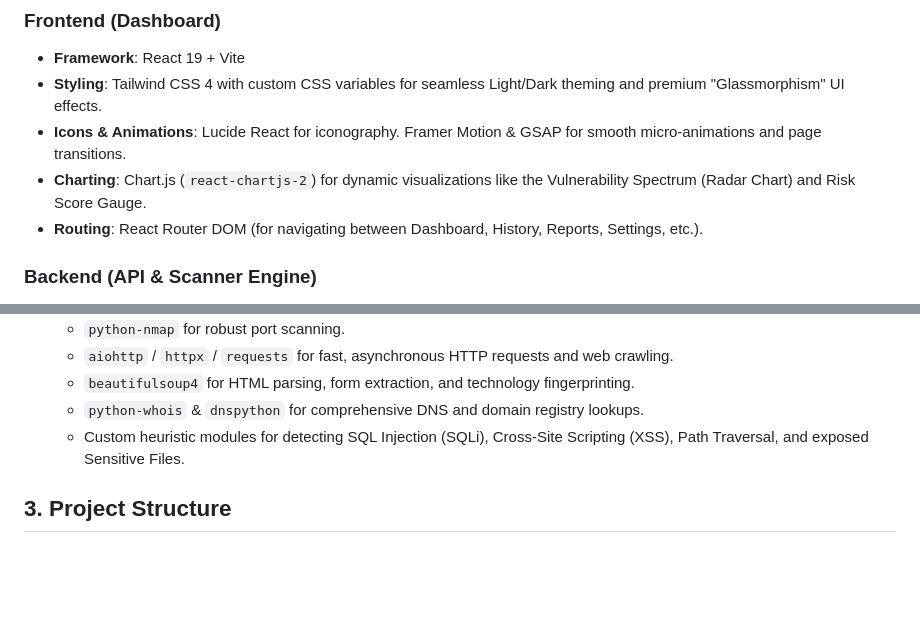
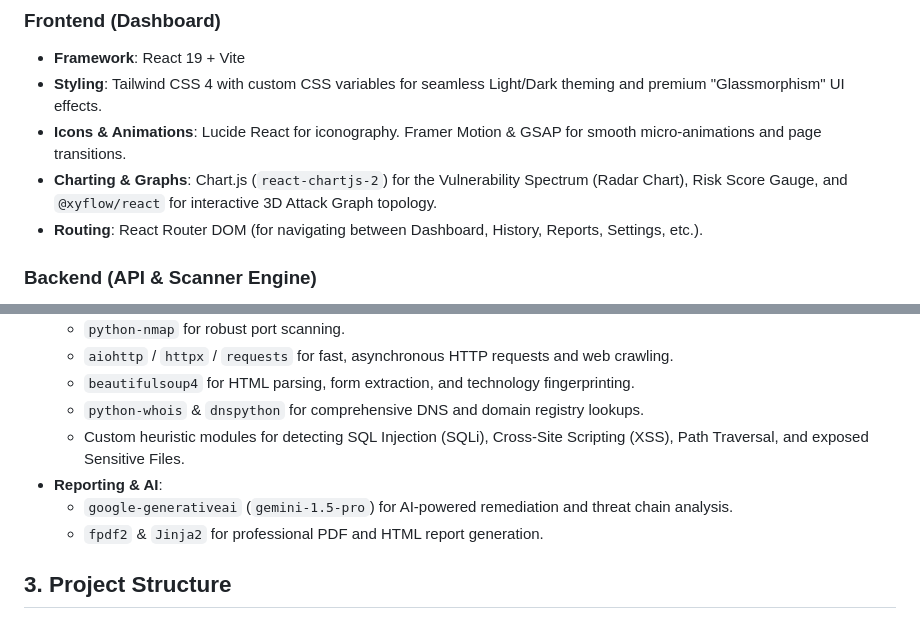
Before and after one commit to AryanISSEI/vulneraX, a Markdown page: PROJECT_DOCUMENTATION.md, 2 parts joined by grey strips. Rendered like a GitHub page; blank space fills up the shorter version.

Commit message:
docs: create main README and update project documentation with new tech stack

```diff
--- a/PROJECT_DOCUMENTATION.md
+++ b/PROJECT_DOCUMENTATION.md
@@ -9,7 +9,7 @@ VulneraX is an AI-powered web application security assessment and vulnerability
 - **Framework**: React 19 + Vite
 - **Styling**: Tailwind CSS 4 with custom CSS variables for seamless Light/Dark theming and premium "Glassmorphism" UI effects.
 - **Icons & Animations**: Lucide React for iconography. Framer Motion & GSAP for smooth micro-animations and page transitions.
-- **Charting**: Chart.js (`react-chartjs-2`) for dynamic visualizations like the Vulnerability Spectrum (Radar Chart) and Risk Score Gauge.
+- **Charting & Graphs**: Chart.js (`react-chartjs-2`) for the Vulnerability Spectrum (Radar Chart), Risk Score Gauge, and `@xyflow/react` for interactive 3D Attack Graph topology.
 - **Routing**: React Router DOM (for navigating between Dashboard, History, Reports, Settings, etc.).
 
 ### Backend (API & Scanner Engine)
@@ -22,6 +22,9 @@ VulneraX is an AI-powered web application security assessment and vulnerability
   - `beautifulsoup4` for HTML parsing, form extraction, and technology fingerprinting.
   - `python-whois` & `dnspython` for comprehensive DNS and domain registry lookups.
   - Custom heuristic modules for detecting SQL Injection (SQLi), Cross-Site Scripting (XSS), Path Traversal, and exposed Sensitive Files.
+- **Reporting & AI**:
+  - `google-generativeai` (`gemini-1.5-pro`) for AI-powered remediation and threat chain analysis.
+  - `fpdf2` & `Jinja2` for professional PDF and HTML report generation.
 
 ## 3. Project Structure
 
```
Also changed, not shown: README.md (added, +65 -0 lines).
